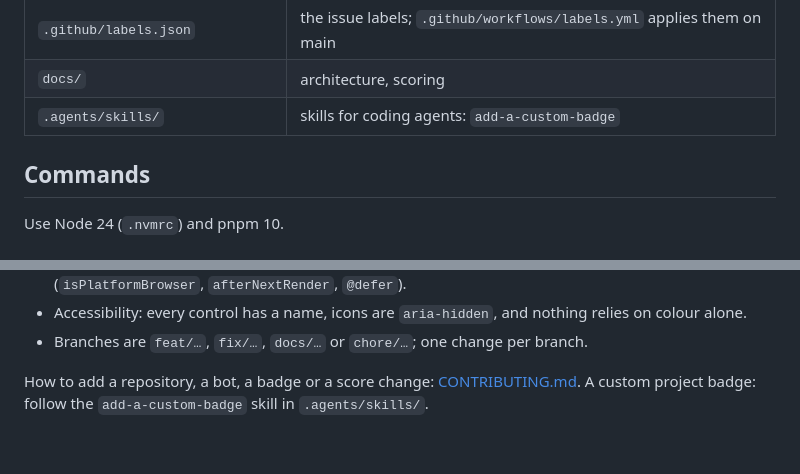
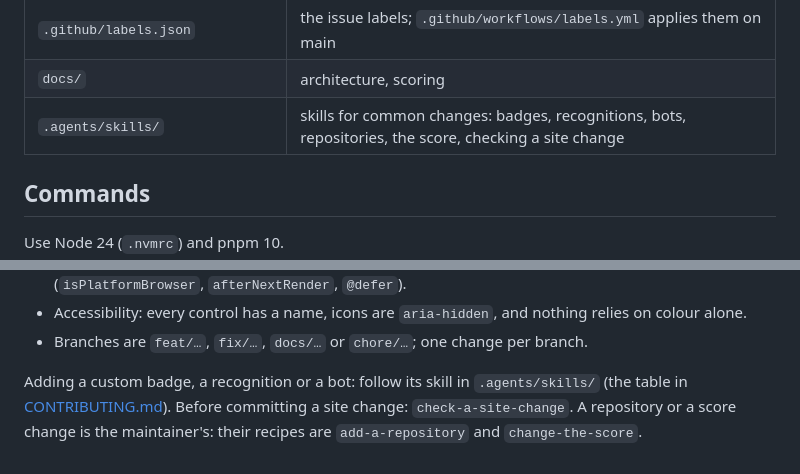
Before and after one commit to SkyZeroZx/angularians, a Markdown page: AGENTS.md, 2 parts joined by grey strips. GitHub-like rendering.

```diff
--- a/AGENTS.md
+++ b/AGENTS.md
@@ -20,7 +20,7 @@ Angularians ranks everyone who has contributed to the Angular repositories: a co
 | `.github/workflows/collect.yml` | the nightly collection, one job per repository |
 | `.github/labels.json` | the issue labels; `.github/workflows/labels.yml` applies them on main |
 | `docs/` | architecture, scoring |
-| `.agents/skills/` | skills for coding agents: `add-a-custom-badge` |
+| `.agents/skills/` | skills for common changes: badges, recognitions, bots, repositories, the score, checking a site change |
 
 ## Commands
 
@@ -58,4 +58,4 @@ pnpm build        # the site, as Netlify builds it
 - Accessibility: every control has a name, icons are `aria-hidden`, and nothing relies on colour alone.
 - Branches are `feat/…`, `fix/…`, `docs/…` or `chore/…`; one change per branch.
 
-How to add a repository, a bot, a badge or a score change: [CONTRIBUTING.md](CONTRIBUTING.md#adding-things). A custom project badge: follow the `add-a-custom-badge` skill in `.agents/skills/`.
+Adding a custom badge, a recognition or a bot: follow its skill in `.agents/skills/` (the table in [CONTRIBUTING.md](CONTRIBUTING.md#adding-things)). Before committing a site change: `check-a-site-change`. A repository or a score change is the maintainer's: their recipes are `add-a-repository` and `change-the-score`.
```
Also changed, not shown: CONTRIBUTING.md (+10 -20 lines), README.md (+5 -1 lines), docs/assets/home.png (deleted), docs/assets/profile-angie.png (added), 10 other files.
